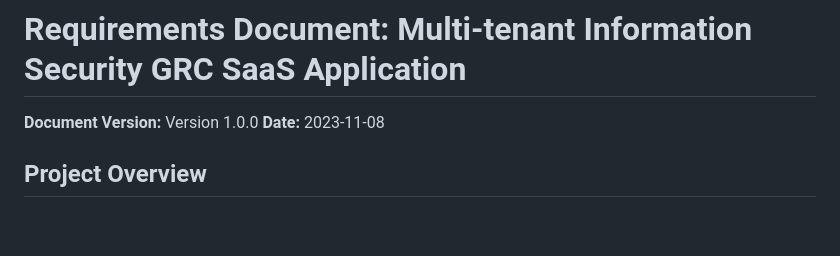
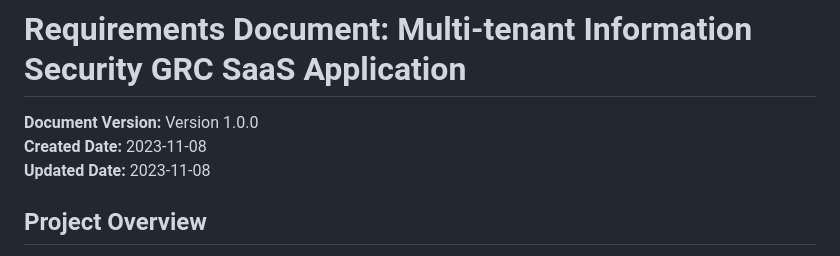
Before and after one commit to donolu/enterprise-grc-system, a Markdown page: project-documentation/Requirements.md, the part around the change. GitHub-like rendering; blank space fills up the shorter version.

Commit message:
Updated document structure for versions

```diff
--- a/project-documentation/Requirements.md
+++ b/project-documentation/Requirements.md
@@ -1,7 +1,10 @@
 # Requirements Document: Multi-tenant Information Security GRC SaaS Application
 
 **Document Version:** Version 1.0.0
-**Date:** 2023-11-08
+<br>
+**Created Date:** 2023-11-08
+<br>
+**Updated Date:** 2023-11-08
 
 ## Project Overview
 
```
